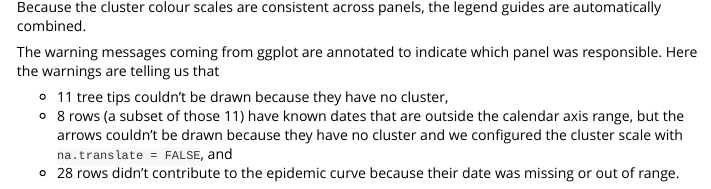
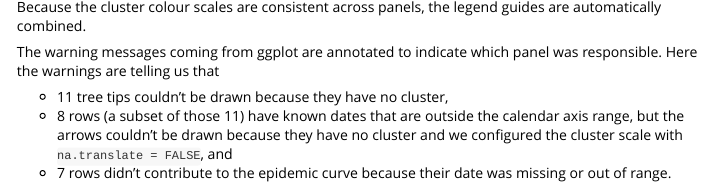
Before and after one commit to cidm-ph/phylepic, an R Markdown document (vignettes/phylepic.Rmd): the page in a window 1100 px wide, from 5750 px down. Rendered offline with R 4.5, knitr and Pandoc, with nearby package versions; some code elsewhere in the file could not run offline; long lines of code are wrapped; common packages that the code uses without loading them are loaded.

Commit message:
Match vignette prose to warning

```diff
--- a/vignettes/phylepic.Rmd
+++ b/vignettes/phylepic.Rmd
@@ -252,4 +252,4 @@ The warning messages coming from ggplot are annotated to indicate which panel wa
 
   * 11 tree tips couldn't be drawn because they have no cluster,
   * 8 rows (a subset of those 11) have known dates that are outside the calendar axis range, but the arrows couldn't be drawn because they have no cluster and we configured the cluster scale with `na.translate = FALSE`, and
-  * 28 rows didn't contribute to the epidemic curve because their date was missing or out of range.
+  * 7 rows didn't contribute to the epidemic curve because their date was missing or out of range.
```
